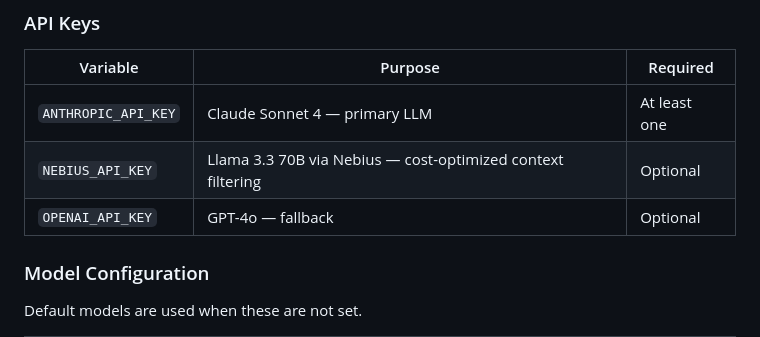
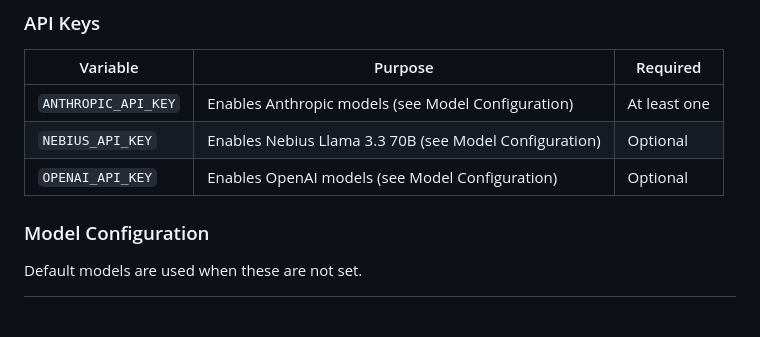
Before and after one commit to MadGAA-Lab/CRM-Agent-Phase2_dev, a Markdown page: README.md, the part around the change. Drawn GitHub-style; blank space fills up the shorter version.

```diff
--- a/README.md
+++ b/README.md
@@ -82,9 +82,9 @@ docker run -p 9009:9009 -e ANTHROPIC_API_KEY=sk-ant-... crm-purple-agent
 
 | Variable | Purpose | Required |
 |---|---|---|
-| `ANTHROPIC_API_KEY` | Claude Sonnet 4 — primary LLM | At least one |
-| `NEBIUS_API_KEY` | Llama 3.3 70B via Nebius — cost-optimized context filtering | Optional |
-| `OPENAI_API_KEY` | GPT-4o — fallback | Optional |
+| `ANTHROPIC_API_KEY` | Enables Anthropic models (see Model Configuration) | At least one |
+| `NEBIUS_API_KEY` | Enables Nebius Llama 3.3 70B (see Model Configuration) | Optional |
+| `OPENAI_API_KEY` | Enables OpenAI models (see Model Configuration) | Optional |
 
 ### Model Configuration
 
```
Also changed, not shown: README.zh-TW.md (+3 -3 lines).
